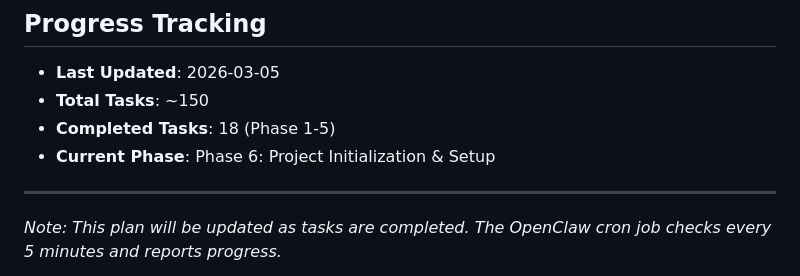
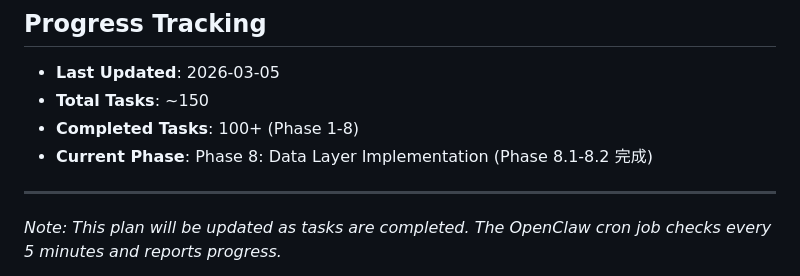
Before and after one commit to imK3/LifeCostTracker, a Markdown page: PLAN.md, the part around one of its changes. Drawn GitHub-style.

Commit message:
标记 Phase 8.2 完成，更新总进度

```diff
--- a/PLAN.md
+++ b/PLAN.md
@@ -302,8 +302,8 @@
 ## Progress Tracking
 - **Last Updated**: 2026-03-05
 - **Total Tasks**: ~150
-- **Completed Tasks**: 18 (Phase 1-5)
-- **Current Phase**: Phase 6: Project Initialization & Setup
+- **Completed Tasks**: 100+ (Phase 1-8)
+- **Current Phase**: Phase 8: Data Layer Implementation (Phase 8.1-8.2 完成)
 
 ---
 
```
Also changed, not shown: other parts of PLAN.md (+5 -5 lines).
